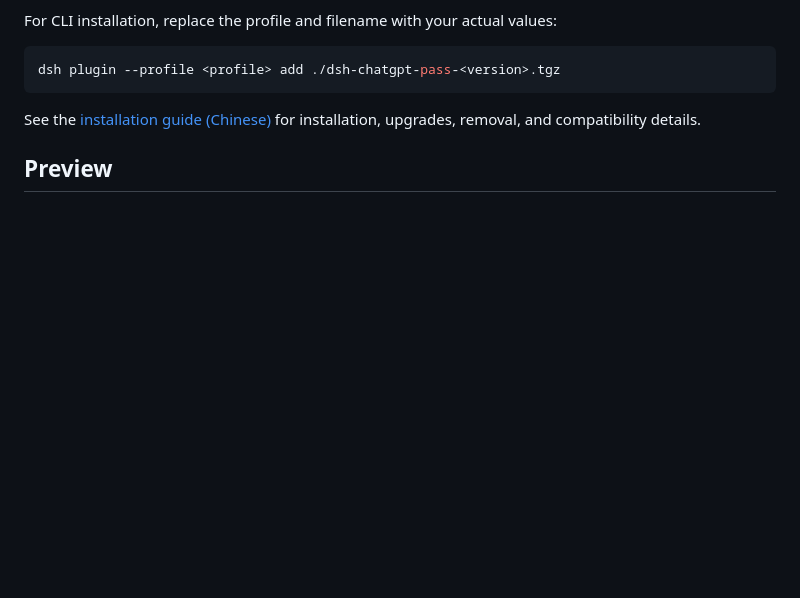
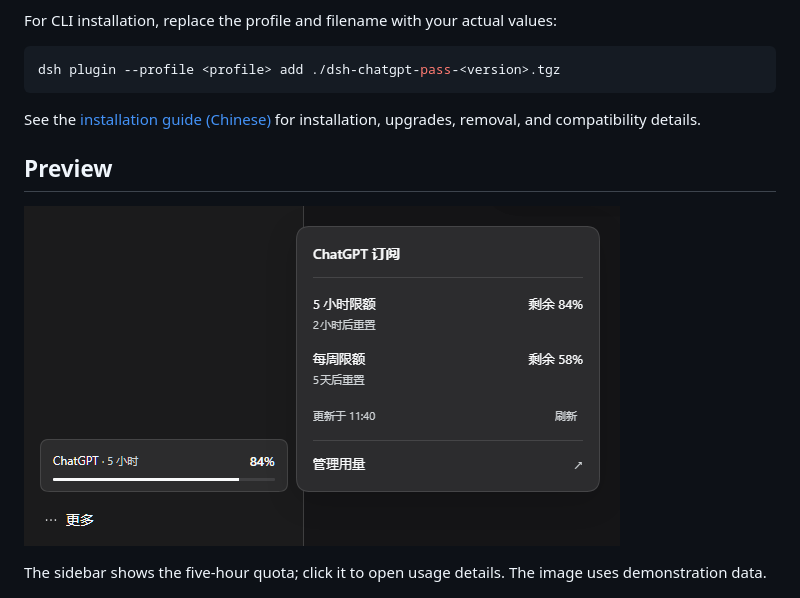
Before and after one commit to isjya/dsh-chatgpt-pass, a Markdown page: README.md, the part around the change. Rendered like a GitHub page; pictures changed too: docs/assets/sidebar-quota-popover.png (added); blank space fills up the shorter version.

Commit message:
docs: add sidebar quota popover preview to readmes

```diff
--- a/README.md
+++ b/README.md
@@ -27,6 +27,10 @@ dsh plugin --profile <profile> add ./dsh-chatgpt-pass-<version>.tgz
 See the [installation guide (Chinese)](docs/INSTALL.md) for installation, upgrades, removal, and compatibility details.
 
 ## Preview
+
+![Compact sidebar quota and usage details popover](docs/assets/sidebar-quota-popover.png)
+
+The sidebar shows the five-hour quota; click it to open usage details. The image uses demonstration data.
 
 ![ChatGPT subscription settings](docs/assets/subscription-dark.png)
 
```
Also changed, not shown: README.zh-CN.md (+4 -0 lines), 1 other file.
